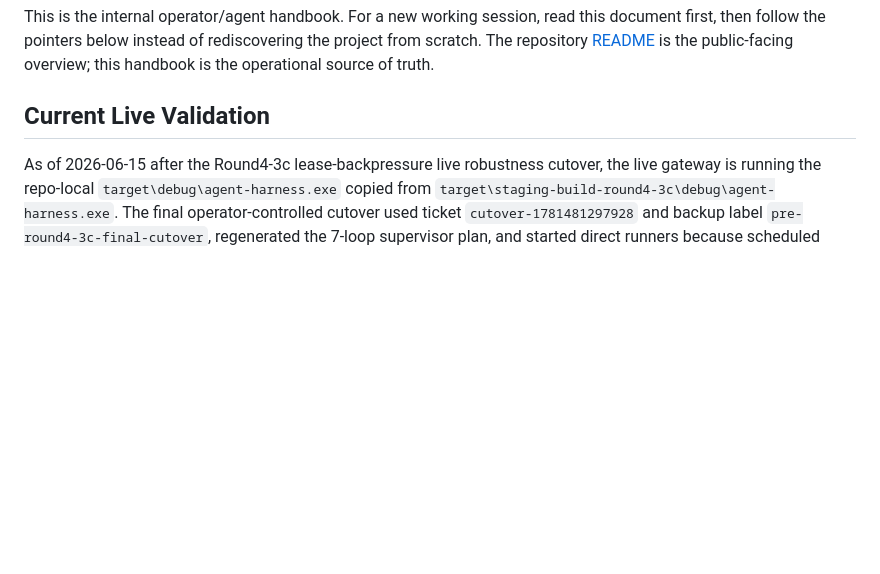
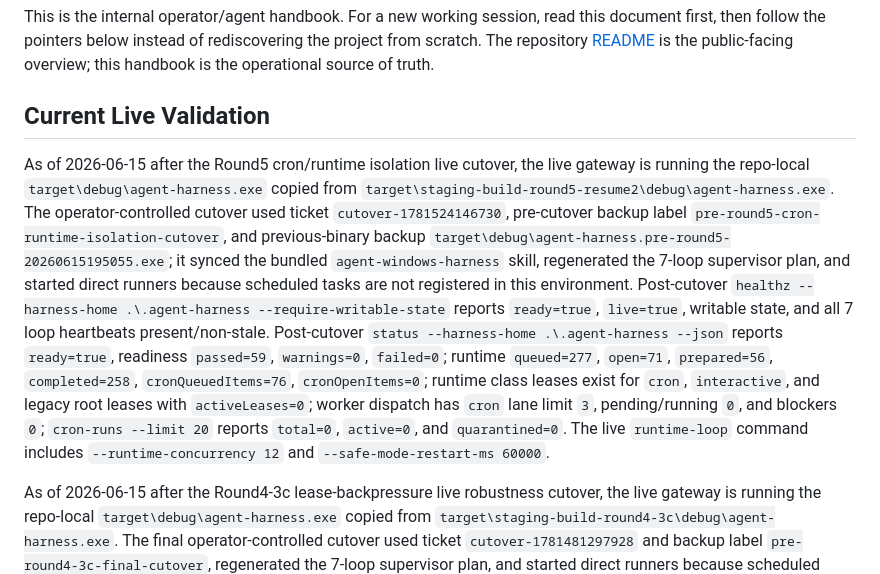
Before and after one commit to phenomenoner/agent-harness-core, a Markdown page: docs/agent-harness-operations-handbook.md, the part around the change. Rendered like a GitHub page; blank space fills up the shorter version.

Commit message:
Record Round5 live cutover evidence

```diff
--- a/docs/agent-harness-operations-handbook.md
+++ b/docs/agent-harness-operations-handbook.md
@@ -3,6 +3,8 @@
 This is the internal operator/agent handbook. For a new working session, read this document first, then follow the pointers below instead of rediscovering the project from scratch. The repository [README](../README.md) is the public-facing overview; this handbook is the operational source of truth.
 
 ## Current Live Validation
+
+As of 2026-06-15 after the Round5 cron/runtime isolation live cutover, the live gateway is running the repo-local `target\debug\agent-harness.exe` copied from `target\staging-build-round5-resume2\debug\agent-harness.exe`. The operator-controlled cutover used ticket `cutover-1781524146730`, pre-cutover backup label `pre-round5-cron-runtime-isolation-cutover`, and previous-binary backup `target\debug\agent-harness.pre-round5-20260615195055.exe`; it synced the bundled `agent-windows-harness` skill, regenerated the 7-loop supervisor plan, and started direct runners because scheduled tasks are not registered in this environment. Post-cutover `healthz --harness-home .\.agent-harness --require-writable-state` reports `ready=true`, `live=true`, writable state, and all 7 loop heartbeats present/non-stale. Post-cutover `status --harness-home .\.agent-harness --json` reports `ready=true`, readiness `passed=59`, `warnings=0`, `failed=0`; runtime `queued=277`, `open=71`, `prepared=56`, `completed=258`, `cronQueuedItems=76`, `cronOpenItems=0`; runtime class leases exist for `cron`, `interactive`, and legacy root leases with `activeLeases=0`; worker dispatch has `cron` lane limit `3`, pending/running `0`, and blockers `0`; `cron-runs --limit 20` reports `total=0`, `active=0`, and `quarantined=0`. The live `runtime-loop` command includes `--runtime-concurrency 12` and `--safe-mode-restart-ms 60000`.
 
 As of 2026-06-15 after the Round4-3c lease-backpressure live robustness cutover, the live gateway is running the repo-local `target\debug\agent-harness.exe` copied from `target\staging-build-round4-3c\debug\agent-harness.exe`. The final operator-controlled cutover used ticket `cutover-1781481297928` and backup label `pre-round4-3c-final-cutover`, regenerated the 7-loop supervisor plan, and started direct runners because scheduled tasks are not registered in this environment. Post-cutover `healthz --harness-home .\.agent-harness` reports `ready=true`, `live=true`, writable state, and all 7 loop heartbeats present/non-stale: `runtime-loop`, `worker-loop`, `cron-scheduler-loop`, `progress-delivery-loop`, `telegram-loop`, `discord-outbox-loop`, and `discord-gateway-loop`. Post-cutover `status --harness-home .\.agent-harness` reports `Ready: yes (passed=59 warnings=0 failed=0)`; the listed status warnings are bounded sampling notices for large receipt ledgers, not readiness failures. The live `runtime-loop` command includes `--runtime-concurrency 12`, `--safe-mode-restart-ms 60000`, and the repo-local Codex executable. Runtime latest non-idle status may be `lease-busy`; that is now explicit queue backpressure and must not be treated as a runtime-loop crash or silent failure.
 
```
Also changed, not shown: CHANGELOG.md (+1 -0 lines), docs/release-checklist.md (+1 -1 lines).
